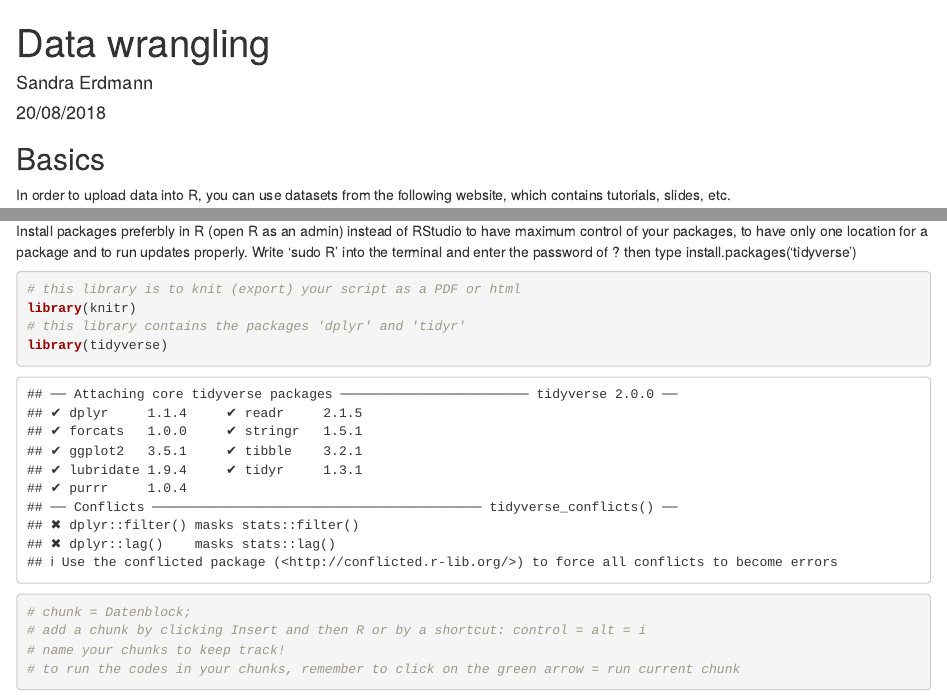
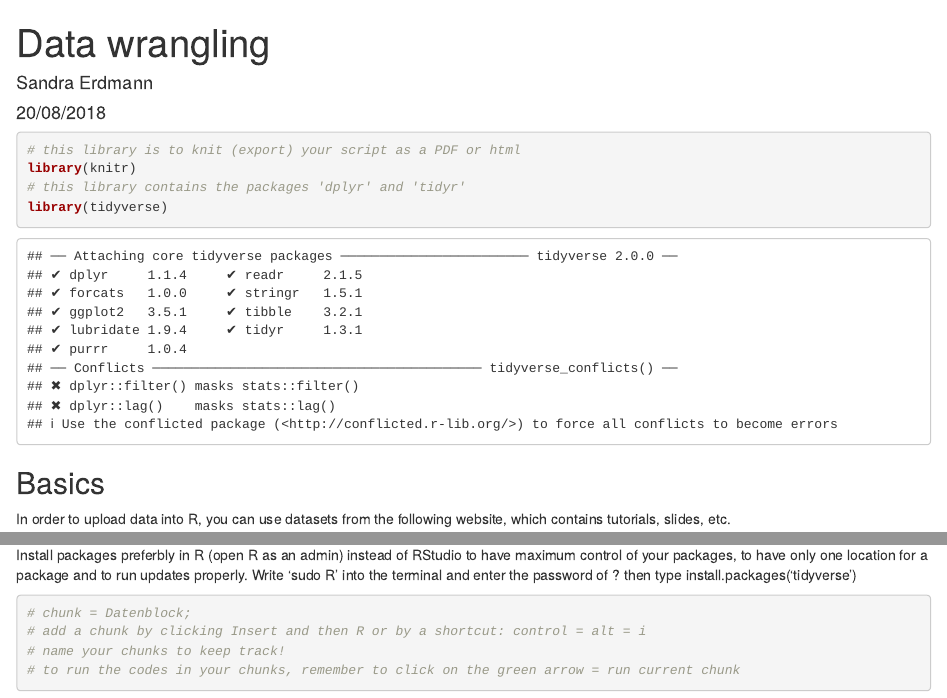
Before and after one commit to saulgonzalezmurcia/test, an R Markdown document (data wrangling.Rmd): the page in a window 1100 px wide, from its top, and a second part further down, joined at a grey line. Rendered offline with R 4.5, knitr and Pandoc, with nearby package versions; some code elsewhere in the file could not run offline.

Commit message:
Put library on top in order to make functions work!

````diff
--- a/data wrangling.Rmd
+++ b/data wrangling.Rmd
@@ -4,6 +4,13 @@ author: "Sandra Erdmann"
 date: "20/08/2018"
 output: html_document
 ---
+
+```{r, loadLibraries}
+# this library is to knit (export) your script as a PDF or html
+library(knitr)
+# this library contains the packages 'dplyr' and 'tidyr'
+library(tidyverse)
+```
 
 ## Basics
 
@@ -17,13 +24,6 @@ Use the project tool to keep scripts with codes and running analysis in each sin
 
 Install packages preferbly in R (open R as an admin) instead of RStudio to have maximum control of your packages, to have only one location for a package and to run updates properly.
 Write 'sudo R' into the terminal and enter the password of ? then type install.packages('tidyverse')
-
-```{r, loadLibraries}
-# this library is to knit (export) your script as a PDF or html
-library(knitr)
-# this library contains the packages 'dplyr' and 'tidyr'
-library(tidyverse)
-```
 
 ```{r add chunks}
 # chunk = Datenblock;
````
Also changed, not shown: data_wrangling.html.
